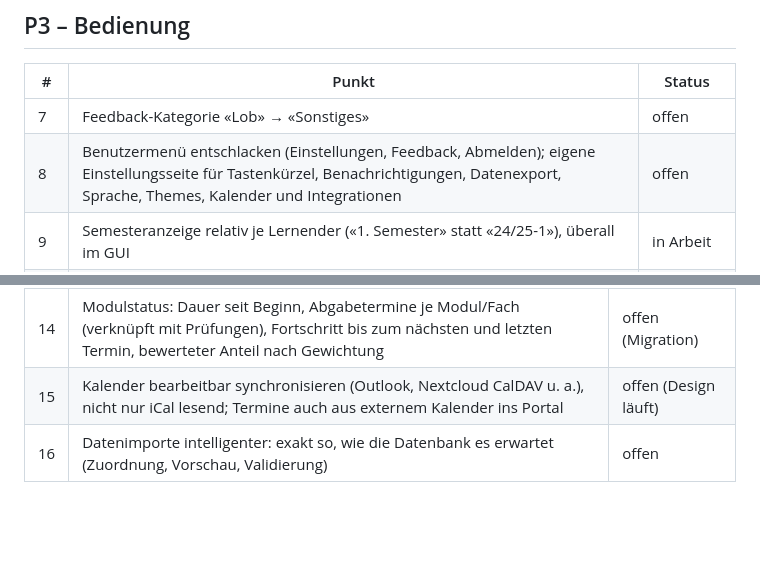
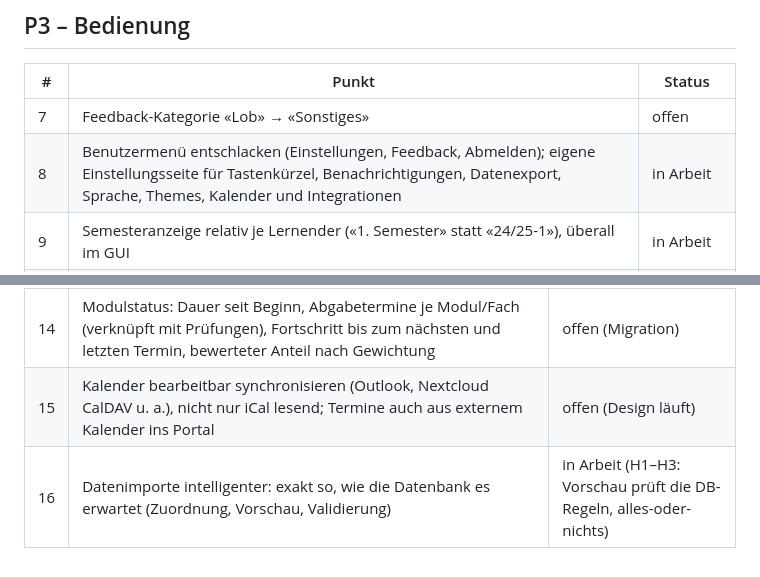
Before and after one commit to magic-usb-c/notenportal, a Markdown page: docs/rueckmeldungen-2026-09-12.md, 2 parts joined by grey strips. Rendered like a GitHub page; blank space fills up the shorter version.

Commit message:
Docs: Rückmeldungen Status
Claude-Session: https://claude.ai/code/session_01WWQRZFtc9VQL44uFzKGvUY

```diff
--- a/docs/rueckmeldungen-2026-09-12.md
+++ b/docs/rueckmeldungen-2026-09-12.md
@@ -21,7 +21,7 @@ Der Login-419 ist nicht mehr relevant: Im privaten Tab funktionierte der Login,
 | # | Punkt | Status |
 |---|---|---|
 | 7 | Feedback-Kategorie «Lob» → «Sonstiges» | offen |
-| 8 | Benutzermenü entschlacken (Einstellungen, Feedback, Abmelden); eigene Einstellungsseite für Tastenkürzel, Benachrichtigungen, Datenexport, Sprache, Themes, Kalender und Integrationen | offen |
+| 8 | Benutzermenü entschlacken (Einstellungen, Feedback, Abmelden); eigene Einstellungsseite für Tastenkürzel, Benachrichtigungen, Datenexport, Sprache, Themes, Kalender und Integrationen | in Arbeit |
 | 9 | Semesteranzeige relativ je Lernender («1. Semester» statt «24/25-1»), überall im GUI | in Arbeit |
 | 10 | Notenrechner übersichtlicher und verständlicher; öffnet standardmässig den relevantesten Tab (Fach/Modul), nicht «Gesamt» | in Arbeit |
 | 11 | Restdauer des aktuellen Semesters mit passender Einheit (Monate → Wochen → Tage) | in Arbeit (mit #9) |
@@ -33,4 +33,4 @@ Der Login-419 ist nicht mehr relevant: Im privaten Tab funktionierte der Login,
 | 13 | Layout nutzt das Browserfenster zu wenig: breitere Container, mehrspaltig auf grossen Bildschirmen, Skalierung prüfen | offen |
 | 14 | Modulstatus: Dauer seit Beginn, Abgabetermine je Modul/Fach (verknüpft mit Prüfungen), Fortschritt bis zum nächsten und letzten Termin, bewerteter Anteil nach Gewichtung | offen (Migration) |
 | 15 | Kalender bearbeitbar synchronisieren (Outlook, Nextcloud CalDAV u. a.), nicht nur iCal lesend; Termine auch aus externem Kalender ins Portal | offen (Design läuft) |
-| 16 | Datenimporte intelligenter: exakt so, wie die Datenbank es erwartet (Zuordnung, Vorschau, Validierung) | offen |
+| 16 | Datenimporte intelligenter: exakt so, wie die Datenbank es erwartet (Zuordnung, Vorschau, Validierung) | in Arbeit (H1–H3: Vorschau prüft die DB-Regeln, alles-oder-nichts) |
```
